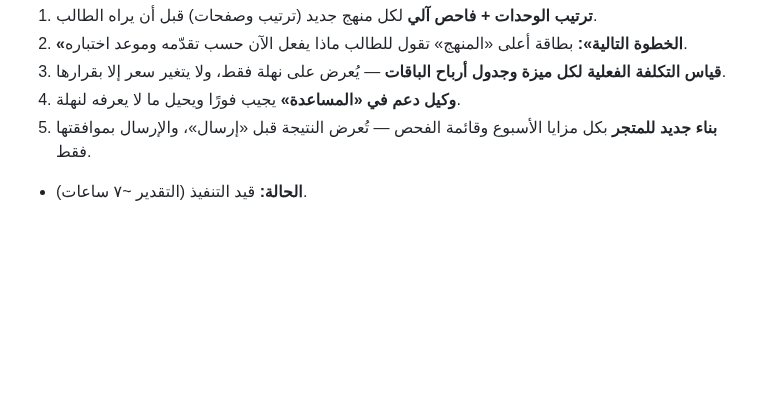
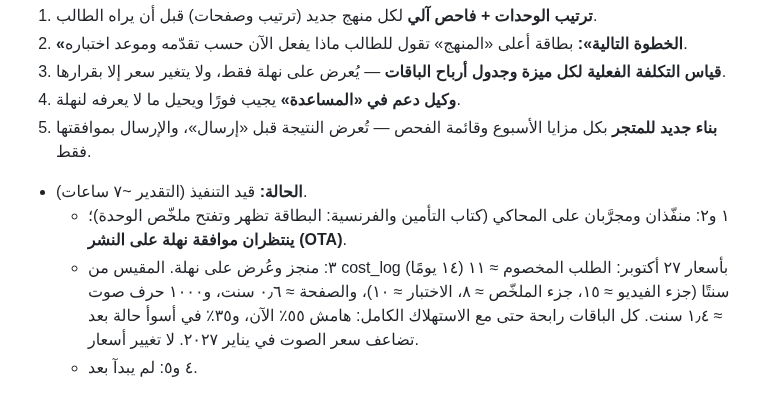
Before and after one commit to nahla90044/voicestudyflow, a Markdown page: DECISIONS.md, the part around the change. Drawn GitHub-style; blank space fills up the shorter version.

Commit message:
docs: نتيجة قياس التكلفة وأرباح الباقات (لا تغيير أسعار)؛ البندان ١ و٢ مجرَّبان وينتظران موافقة النشر
Co-Authored-By: Claude Opus 5.5 <noreply@anthropic.com>

```diff
--- a/DECISIONS.md
+++ b/DECISIONS.md
@@ -434,3 +434,6 @@
 4. **وكيل دعم في «المساعدة»** يجيب فورًا ويحيل ما لا يعرفه لنهلة.
 5. **بناء جديد للمتجر** بكل مزايا الأسبوع وقائمة الفحص — تُعرض النتيجة قبل «إرسال»، والإرسال بموافقتها فقط.
 - **الحالة:** قيد التنفيذ (التقدير ~٧ ساعات).
+  - ١ و٢: منفّذان ومجرَّبان على المحاكي (كتاب التأمين والفرنسية: البطاقة تظهر وتفتح ملخّص الوحدة)؛ **ينتظران موافقة نهلة على النشر (OTA)**.
+  - ٣: منجز وعُرض على نهلة. المقيس من cost_log (١٤ يومًا) بأسعار ٢٧ أكتوبر: الطلب المخصوم ≈ ١١ سنتًا (جزء الفيديو ≈ ١٥، جزء الملخّص ≈ ٨، الاختبار ≈ ١٠)، والصفحة ≈ ٠٫٦ سنت، و١٠٠٠ حرف صوت ≈ ١٫٤ سنت. كل الباقات رابحة حتى مع الاستهلاك الكامل: هامش ٥٥٪ الآن، و٣٥٪ في أسوأ حالة بعد تضاعف سعر الصوت في يناير ٢٠٢٧. لا تغيير أسعار.
+  - ٤ و٥: لم يبدآ بعد.
```
